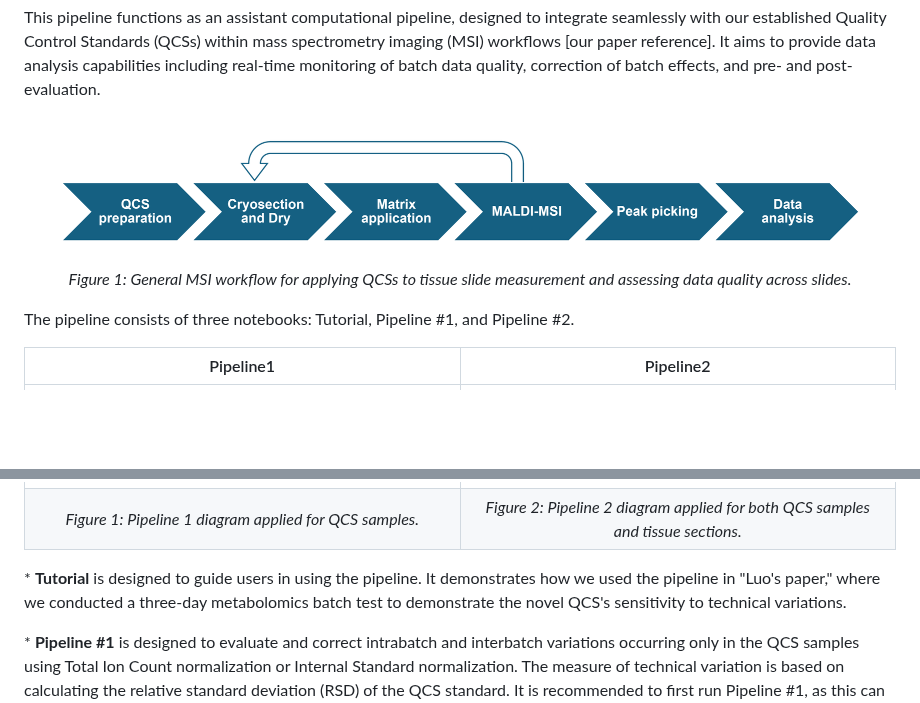
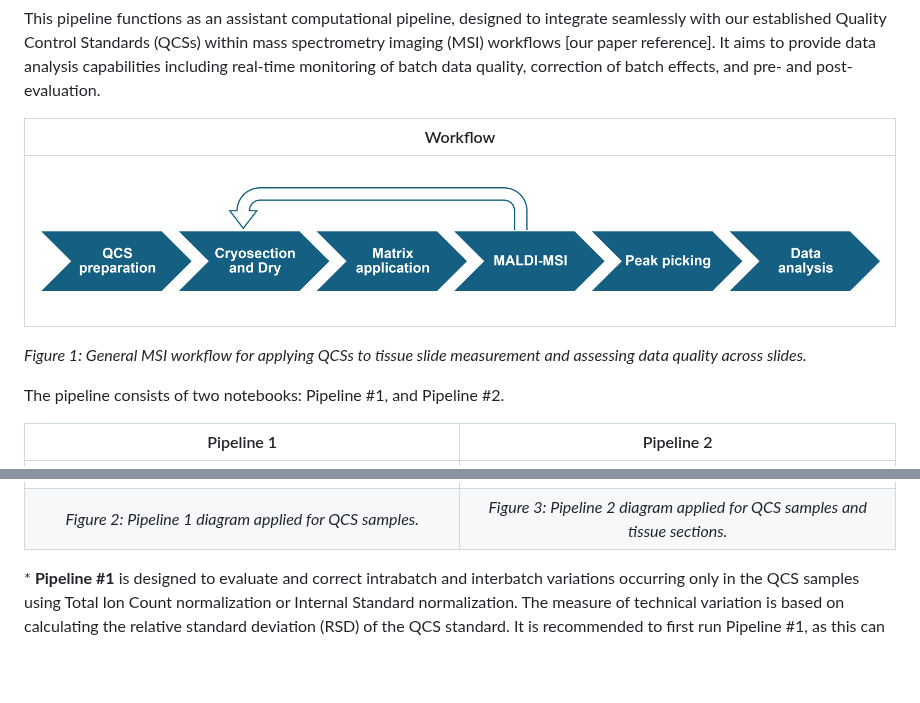
Before and after one commit to Jintonic0226/QCS_Pipeline, a Markdown page: README.md, 2 parts joined by grey strips. GitHub-like rendering; blank space fills up the shorter version.

```diff
--- a/README.md
+++ b/README.md
@@ -2,22 +2,18 @@
 
 <p>This pipeline functions as an assistant computational pipeline, designed to integrate seamlessly with our established Quality Control Standards (QCSs) within mass spectrometry imaging (MSI) workflows [our paper reference]. It aims to provide data analysis capabilities including real-time monitoring of batch data quality, correction of batch effects, and pre- and post-evaluation.</p>
 
-<div align="center">
-  <img src="images/workflow.png" alt="Workflow" width="800">
-  <p><em>Figure 1: General MSI workflow for applying QCSs to tissue slide measurement and assessing data quality across slides.</em></p>
-</div>
 
+Workflow |
+:-------------------------:|
+![Workflow](images/workflow.png)  |
+<em>Figure 1: General MSI workflow for applying QCSs to tissue slide measurement and assessing data quality across slides.</em>
 
-<p>The pipeline consists of three notebooks: Tutorial, Pipeline #1, and Pipeline #2.</p>
+<p>The pipeline consists of two notebooks: Pipeline #1, and Pipeline #2.</p>
 
-Pipeline1            |  Pipeline2
+Pipeline 1            |  Pipeline 2
 :-------------------------:|:-------------------------:
 ![Pipeline1](images/pipeline1.drawio.png)  |  ![Pipeline2](images/pipeline2.drawio.png)
-<em>Figure 1: Pipeline 1 diagram applied for QCS samples.</em> | <em>Figure 2: Pipeline 2 diagram applied for both QCS samples and tissue sections.</em>
-
-
-
-<p>* <b>Tutorial</b> is designed to guide users in using the pipeline. It demonstrates how we used the pipeline in "Luo's paper," where we conducted a three-day metabolomics batch test to demonstrate the novel QCS's sensitivity to technical variations.</p>
+<em>Figure 2: Pipeline 1 diagram applied for QCS samples.</em> | <em>Figure 3: Pipeline 2 diagram applied for QCS samples and tissue sections.</em>
 
 <p>* <b>Pipeline #1</b> is designed to evaluate and correct intrabatch and interbatch variations occurring only in the QCS samples using Total Ion Count normalization or Internal Standard normalization. The measure of technical variation is based on calculating the relative standard deviation (RSD) of the QCS standard. It is recommended to first run Pipeline #1, as this can help determine any slide outliers or identify issues with sample preparation or measurement before moving on to correct tissue samples batch effects in Pipeline #2.</p>
 
```
